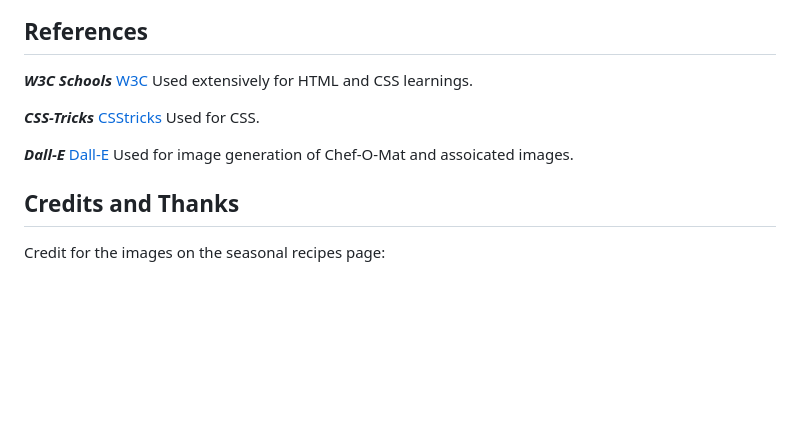
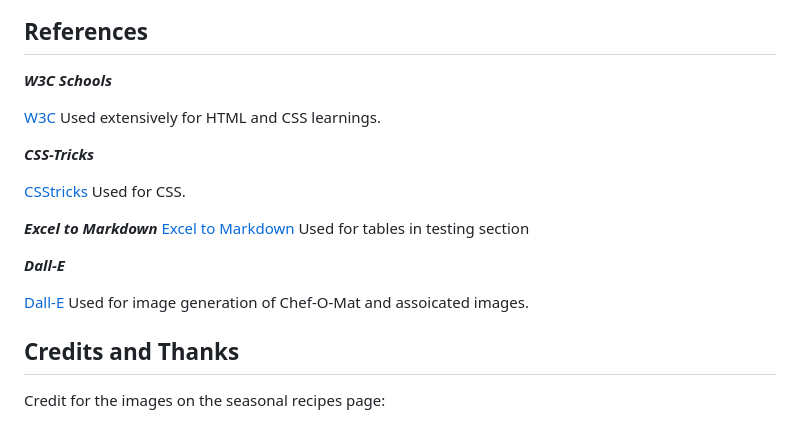
Before and after one commit to dutes/ci_portfolio_one, a Markdown page: README.md, the part around the change. Rendered like a GitHub page; blank space fills up the shorter version.

Commit message:
Add excel to markdown tool in references

```diff
--- a/README.md
+++ b/README.md
@@ -162,14 +162,21 @@ The process was as follows:
  ## References
 
  ***W3C Schools***
+
  [W3C](https://www.w3schools.com/)
  Used extensively for HTML and CSS learnings.
 
 ***CSS-Tricks***
+
 [CSStricks](https://css-tricks.com/)
 Used for CSS.
 
+***Excel to Markdown***
+[Excel to Markdown](https://tabletomarkdown.com/convert-spreadsheet-to-markdown/)
+Used for tables in testing section
+
 ***Dall-E***
+
 [Dall-E](https://openai.com/index/dall-e-3/)
 Used for image generation of Chef-O-Mat and assoicated images.
 
```
